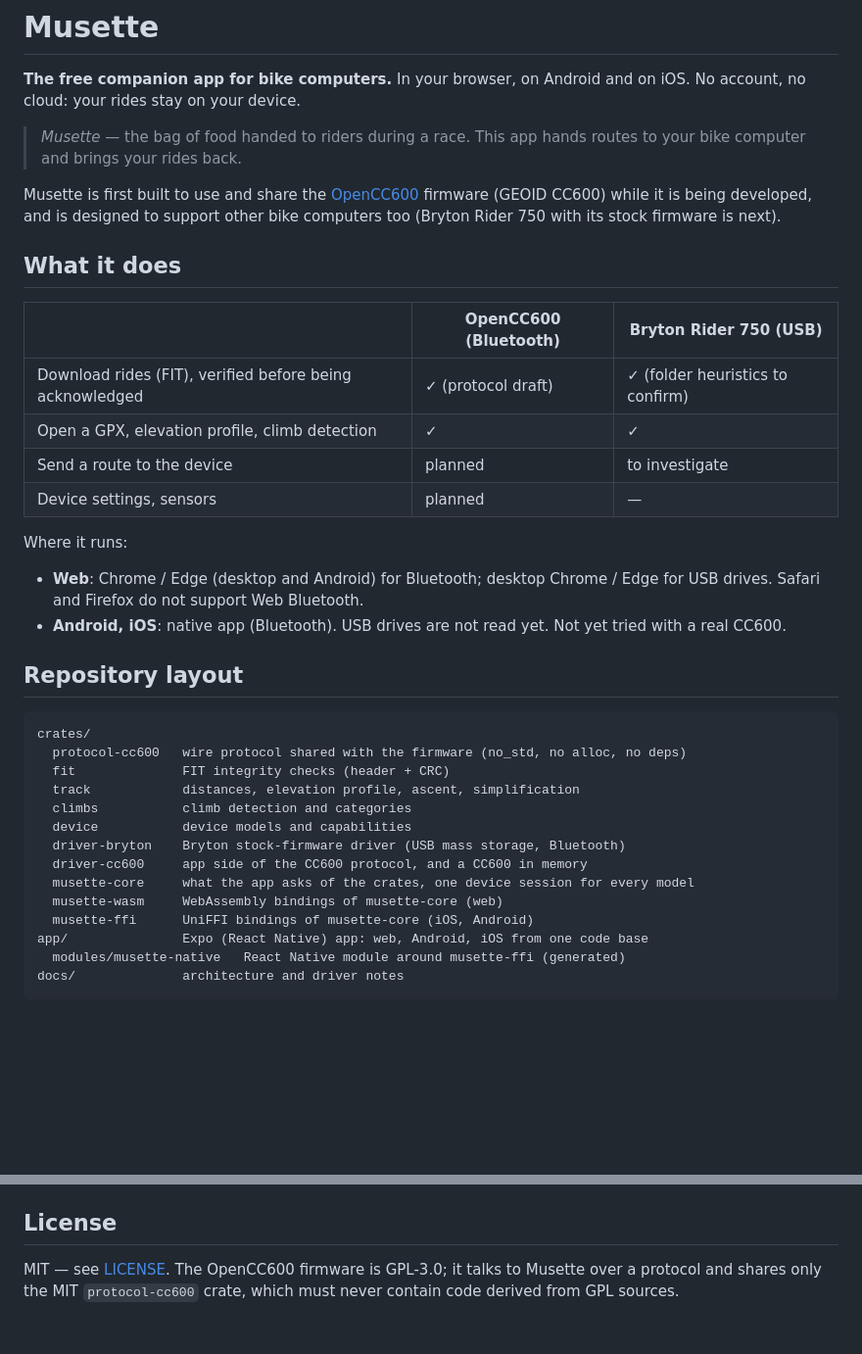
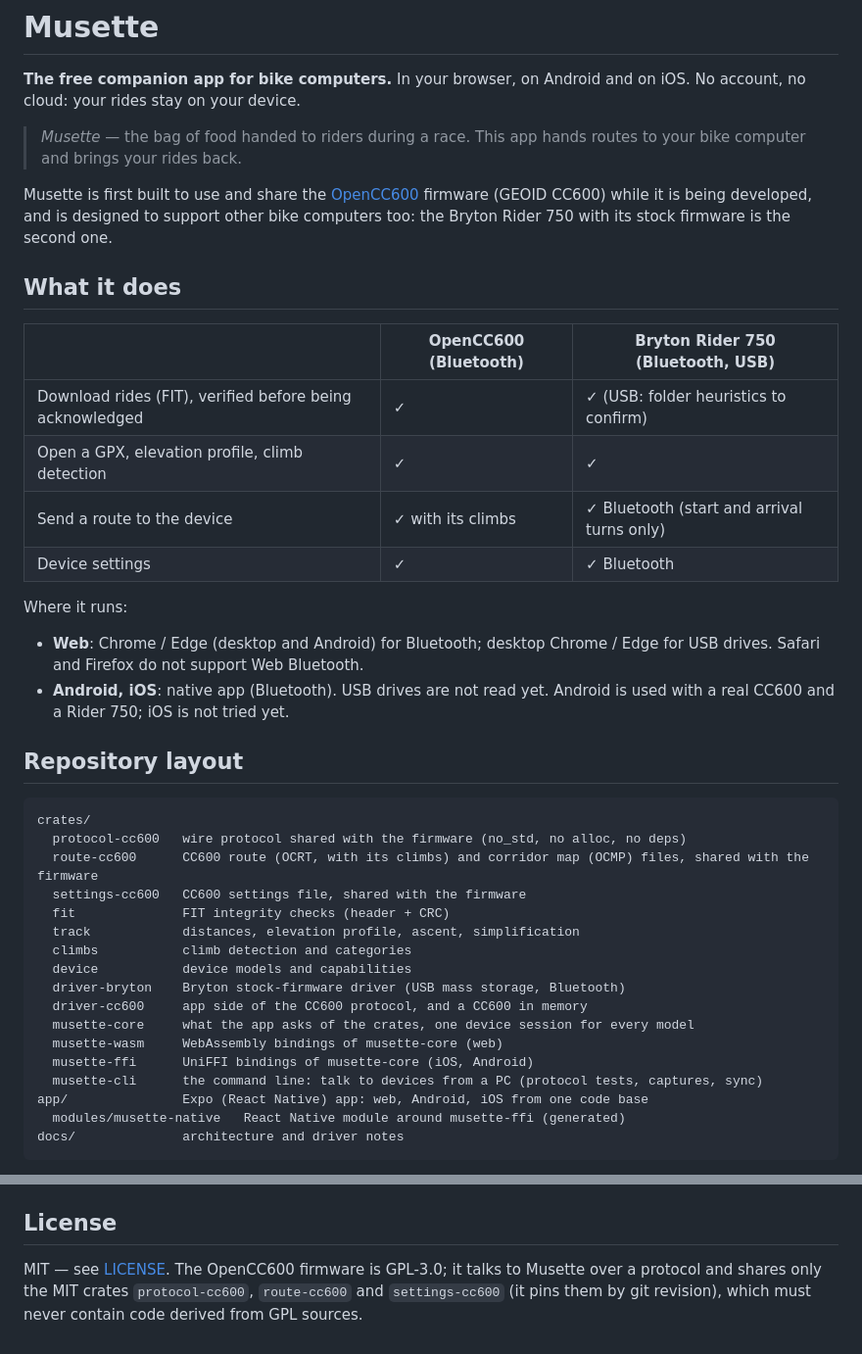
Before and after one commit to enavarro222/musette, a Markdown page: README.md, 2 parts joined by grey strips. Shown at 98% size. Drawn GitHub-style; blank space fills up the shorter version.

Commit message:
README: what works now (CC600 and Rider 750 over Bluetooth), the crates shared with the firmware
Co-Authored-By: Claude Opus 5.5 <noreply@anthropic.com>

````diff
--- a/README.md
+++ b/README.md
@@ -4,27 +4,29 @@
 
 > *Musette* — the bag of food handed to riders during a race. This app hands routes to your bike computer and brings your rides back.
 
-Musette is first built to use and share the [OpenCC600](https://github.com/enavarro222/opencc600) firmware (GEOID CC600) while it is being developed, and is designed to support other bike computers too (Bryton Rider 750 with its stock firmware is next).
+Musette is first built to use and share the [OpenCC600](https://github.com/enavarro222/opencc600) firmware (GEOID CC600) while it is being developed, and is designed to support other bike computers too: the Bryton Rider 750 with its stock firmware is the second one.
 
 ## What it does
 
-| | OpenCC600 (Bluetooth) | Bryton Rider 750 (USB) |
+| | OpenCC600 (Bluetooth) | Bryton Rider 750 (Bluetooth, USB) |
 |---|---|---|
-| Download rides (FIT), verified before being acknowledged | ✓ (protocol draft) | ✓ (folder heuristics to confirm) |
+| Download rides (FIT), verified before being acknowledged | ✓ | ✓ (USB: folder heuristics to confirm) |
 | Open a GPX, elevation profile, climb detection | ✓ | ✓ |
-| Send a route to the device | planned | to investigate |
-| Device settings, sensors | planned | — |
+| Send a route to the device | ✓ with its climbs | ✓ Bluetooth (start and arrival turns only) |
+| Device settings | ✓ | ✓ Bluetooth |
 
 Where it runs:
 
 - **Web**: Chrome / Edge (desktop and Android) for Bluetooth; desktop Chrome / Edge for USB drives. Safari and Firefox do not support Web Bluetooth.
-- **Android, iOS**: native app (Bluetooth). USB drives are not read yet. Not yet tried with a real CC600.
+- **Android, iOS**: native app (Bluetooth). USB drives are not read yet. Android is used with a real CC600 and a Rider 750; iOS is not tried yet.
 
 ## Repository layout
 
 ```
 crates/
   protocol-cc600   wire protocol shared with the firmware (no_std, no alloc, no deps)
+  route-cc600      CC600 route (OCRT, with its climbs) and corridor map (OCMP) files, shared with the firmware
+  settings-cc600   CC600 settings file, shared with the firmware
   fit              FIT integrity checks (header + CRC)
   track            distances, elevation profile, ascent, simplification
   climbs           climb detection and categories
@@ -34,6 +36,7 @@ crates/
   musette-core     what the app asks of the crates, one device session for every model
   musette-wasm     WebAssembly bindings of musette-core (web)
   musette-ffi      UniFFI bindings of musette-core (iOS, Android)
+  musette-cli      the command line: talk to devices from a PC (protocol tests, captures, sync)
 app/               Expo (React Native) app: web, Android, iOS from one code base
   modules/musette-native   React Native module around musette-ffi (generated)
 docs/              architecture and driver notes
@@ -68,4 +71,4 @@ Every push to `main` is built by CI and deployed to GitHub Pages.
 
 ## License
 
-MIT — see [LICENSE](LICENSE). The OpenCC600 firmware is GPL-3.0; it talks to Musette over a protocol and shares only the MIT `protocol-cc600` crate, which must never contain code derived from GPL sources.
+MIT — see [LICENSE](LICENSE). The OpenCC600 firmware is GPL-3.0; it talks to Musette over a protocol and shares only the MIT crates `protocol-cc600`, `route-cc600` and `settings-cc600` (it pins them by git revision), which must never contain code derived from GPL sources.
````
